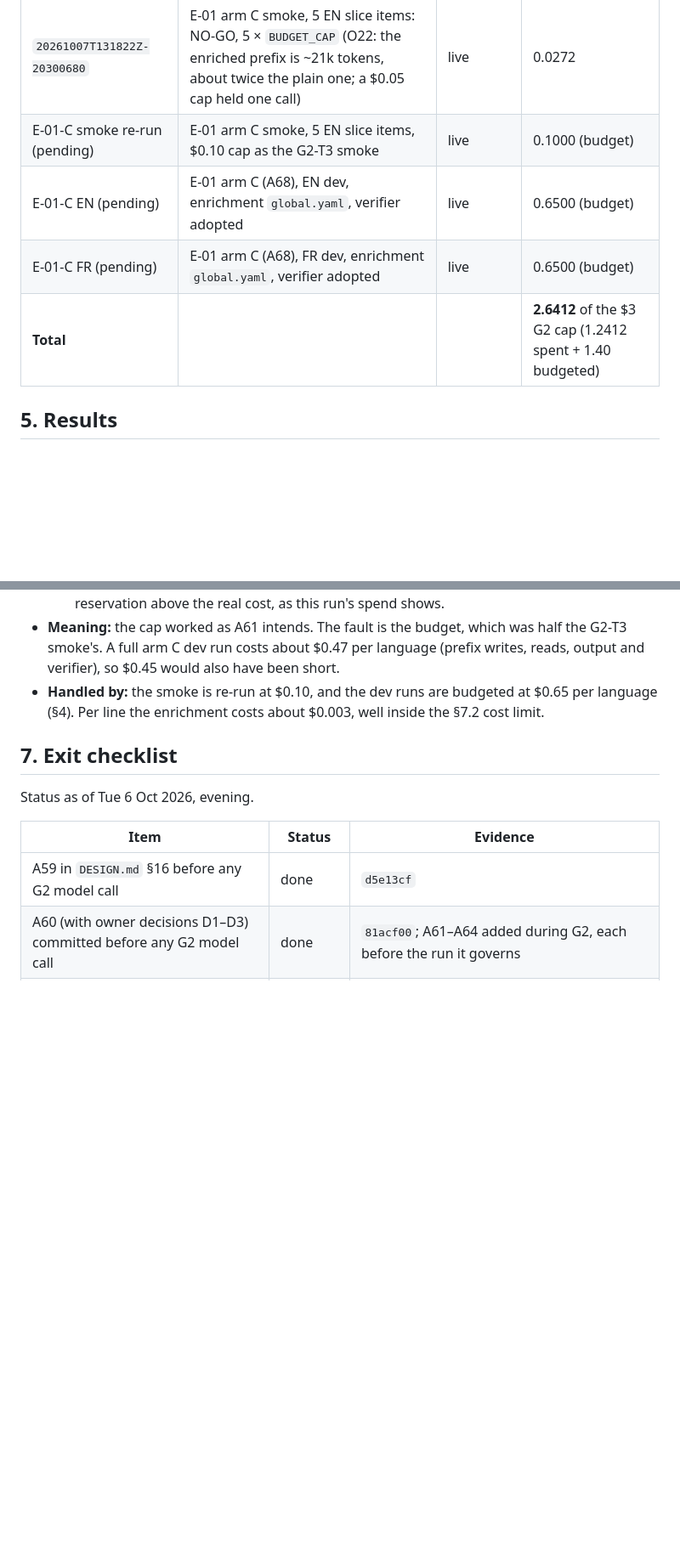
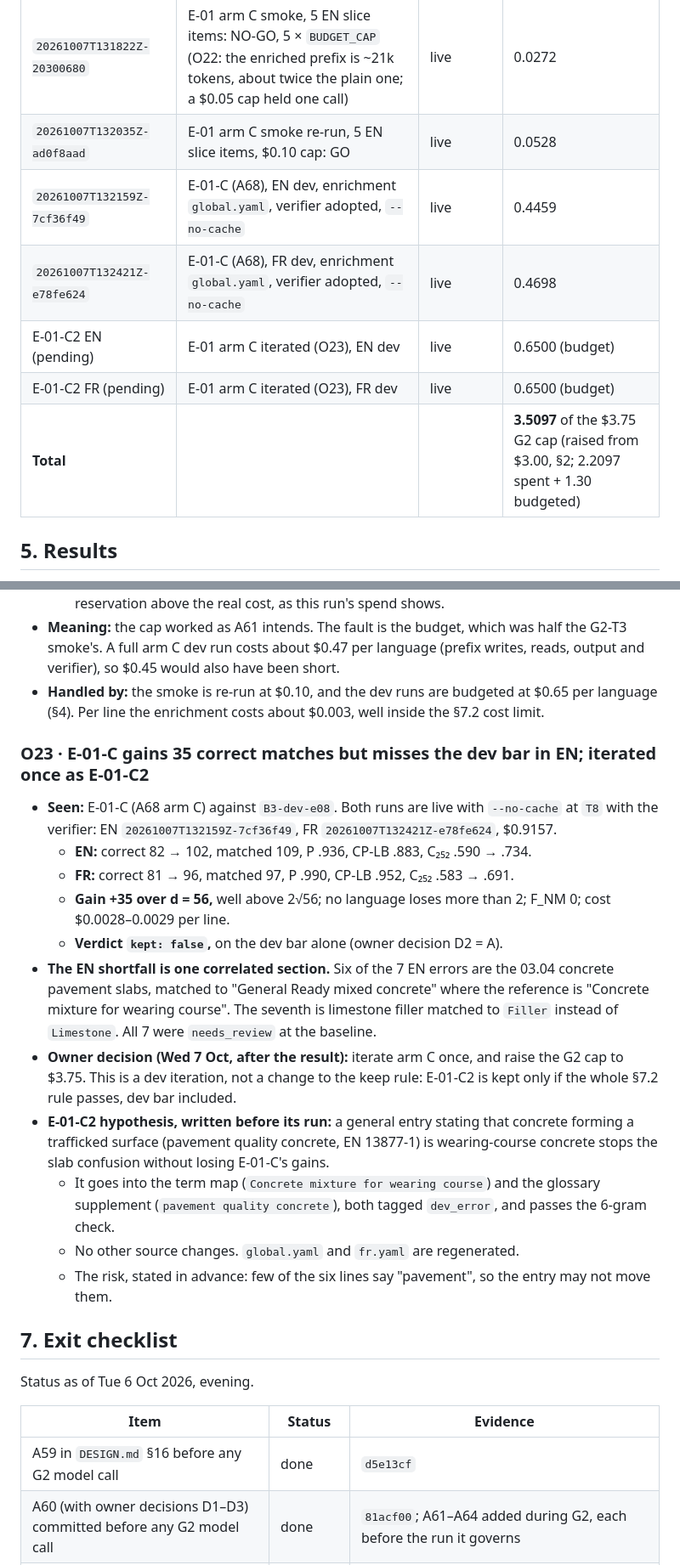
Before and after one commit to soneeee22000/oris-material-matcher, a Markdown page: docs/gates/G2.md, 2 parts joined by grey strips. Shown at 85% size. Rendered like a GitHub page; blank space fills up the shorter version.

Commit message:
docs(g2): E-01-C result (O23), owner decision to iterate as E-01-C2 and raise the cap to $3.75

```diff
--- a/docs/gates/G2.md
+++ b/docs/gates/G2.md
@@ -440,10 +441,12 @@ Spend is `spend_usd` from each run's `manifest.json`.
 | `20261006T215332Z-781c1077`        | E-08 verifier at a forced `T7` (A67.3), EN dev, T5 passes replayed | cached (verifier live) | 0.0732 |
 | `20261006T215410Z-2b0c4e21`        | E-08 verifier at a forced `T7` (A67.3), FR dev, T5 passes replayed | cached (verifier live) | 0.0743 |
 | `20261007T131822Z-20300680`        | E-01 arm C smoke, 5 EN slice items: NO-GO, 5 × `BUDGET_CAP` (O22: the enriched prefix is ~21k tokens, about twice the plain one; a $0.05 cap held one call) | live | 0.0272 |
-| E-01-C smoke re-run (pending)      | E-01 arm C smoke, 5 EN slice items, $0.10 cap as the G2-T3 smoke | live | 0.1000 (budget) |
-| E-01-C EN (pending)                | E-01 arm C (A68), EN dev, enrichment `global.yaml`, verifier adopted | live | 0.6500 (budget) |
-| E-01-C FR (pending)                | E-01 arm C (A68), FR dev, enrichment `global.yaml`, verifier adopted | live | 0.6500 (budget) |
-| **Total**                          |                                                            |      | **2.6412** of the $3 G2 cap (1.2412 spent + 1.40 budgeted) |
+| `20261007T132035Z-ad0f8aad`        | E-01 arm C smoke re-run, 5 EN slice items, $0.10 cap: GO      | live | 0.0528 |
+| `20261007T132159Z-7cf36f49`        | E-01-C (A68), EN dev, enrichment `global.yaml`, verifier adopted, `--no-cache` | live | 0.4459 |
+| `20261007T132421Z-e78fe624`        | E-01-C (A68), FR dev, enrichment `global.yaml`, verifier adopted, `--no-cache` | live | 0.4698 |
+| E-01-C2 EN (pending)               | E-01 arm C iterated (O23), EN dev                            | live | 0.6500 (budget) |
+| E-01-C2 FR (pending)               | E-01 arm C iterated (O23), FR dev                            | live | 0.6500 (budget) |
+| **Total**                          |                                                            |      | **3.5097** of the $3.75 G2 cap (raised from $3.00, §2; 2.2097 spent + 1.30 budgeted) |
 
 ## 5. Results
 
@@ -644,6 +647,20 @@ G1.md §9 / plan.md numbering is superseded and maps as follows: G2-T1 (B3 dev)
 - **Meaning:** the cap worked as A61 intends. The fault is the budget, which was half the G2-T3 smoke's. A full arm C dev run costs about $0.47 per language (prefix writes, reads, output and verifier), so $0.45 would also have been short.
 - **Handled by:** the smoke is re-run at $0.10, and the dev runs are budgeted at $0.65 per language (§4). Per line the enrichment costs about $0.003, well inside the §7.2 cost limit.
 
+### O23 · E-01-C gains 35 correct matches but misses the dev bar in EN; iterated once as E-01-C2
+
+- **Seen:** E-01-C (A68 arm C) against `B3-dev-e08`. Both runs are live with `--no-cache` at `T8` with the verifier: EN `20261007T132159Z-7cf36f49`, FR `20261007T132421Z-e78fe624`, $0.9157.
+  - **EN:** correct 82 → 102, matched 109, P .936, CP-LB .883, C₂₅₂ .590 → .734.
+  - **FR:** correct 81 → 96, matched 97, P .990, CP-LB .952, C₂₅₂ .583 → .691.
+  - **Gain +35 over d = 56,** well above 2√56; no language loses more than 2; F_NM 0; cost $0.0028–0.0029 per line.
+  - **Verdict `kept: false`,** on the dev bar alone (owner decision D2 = A).
+- **The EN shortfall is one correlated section.** Six of the 7 EN errors are the 03.04 concrete pavement slabs, matched to "General Ready mixed concrete" where the reference is "Concrete mixture for wearing course". The seventh is limestone filler matched to `Filler` instead of `Limestone`. All 7 were `needs_review` at the baseline.
+- **Owner decision (Wed 7 Oct, after the result):** iterate arm C once, and raise the G2 cap to $3.75. This is a dev iteration, not a change to the keep rule: E-01-C2 is kept only if the whole §7.2 rule passes, dev bar included.
+- **E-01-C2 hypothesis, written before its run:** a general entry stating that concrete forming a trafficked surface (pavement quality concrete, EN 13877-1) is wearing-course concrete stops the slab confusion without losing E-01-C's gains.
+  - It goes into the term map (`Concrete mixture for wearing course`) and the glossary supplement (`pavement quality concrete`), both tagged `dev_error`, and passes the 6-gram check.
+  - No other source changes. `global.yaml` and `fr.yaml` are regenerated.
+  - The risk, stated in advance: few of the six lines say "pavement", so the entry may not move them.
+
 ## 7. Exit checklist
 
 Status as of Tue 6 Oct 2026, evening.
```
Also changed, not shown: other parts of docs/gates/G2.md (+2 -1 lines).
